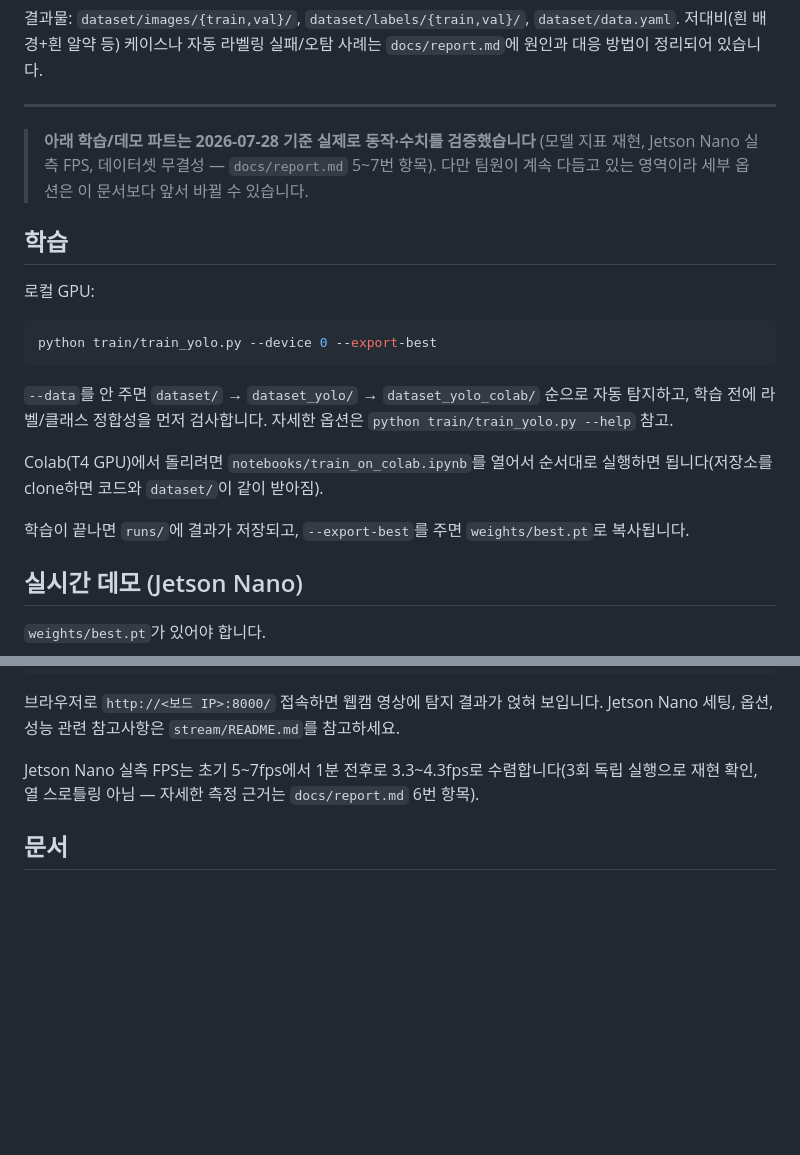
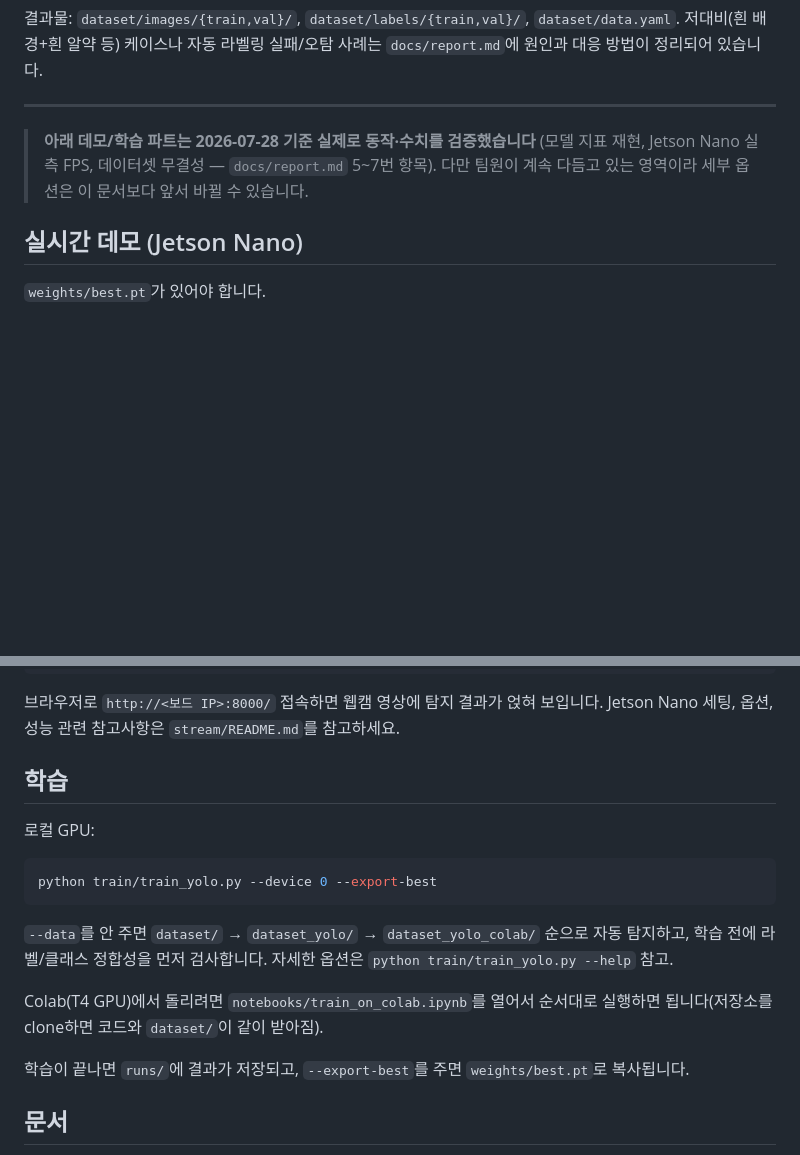
Before and after one commit to clanadian/yolo-pill-classifier, a Markdown page: README.md, 2 parts joined by grey strips. Rendered like a GitHub page; blank space fills up the shorter version.

````diff
--- a/README.md
+++ b/README.md
@@ -82,28 +122,10 @@ python preprocess/split_and_build.py --input_dir <원본사진폴더> --output_d
 
 ---
 
-> **아래 학습/데모 파트는 2026-07-28 기준 실제로 동작·수치를 검증했습니다**
+> **아래 데모/학습 파트는 2026-07-28 기준 실제로 동작·수치를 검증했습니다**
 > (모델 지표 재현, Jetson Nano 실측 FPS, 데이터셋 무결성 — `docs/report.md` 5~7번
 > 항목). 다만 팀원이 계속 다듬고 있는 영역이라 세부 옵션은 이 문서보다 앞서
 > 바뀔 수 있습니다.
-
-## 학습
-
-로컬 GPU:
-
-```bash
-python train/train_yolo.py --device 0 --export-best
-```
-
-`--data`를 안 주면 `dataset/` → `dataset_yolo/` → `dataset_yolo_colab/` 순으로 자동
-탐지하고, 학습 전에 라벨/클래스 정합성을 먼저 검사합니다. 자세한 옵션은
-`python train/train_yolo.py --help` 참고.
-
-Colab(T4 GPU)에서 돌리려면 `notebooks/train_on_colab.ipynb`를 열어서 순서대로
-실행하면 됩니다(저장소를 clone하면 코드와 `dataset/`이 같이 받아짐).
-
-학습이 끝나면 `runs/`에 결과가 저장되고, `--export-best`를 주면 `weights/best.pt`로
-복사됩니다.
 
 ## 실시간 데모 (Jetson Nano)
 
@@ -128,9 +150,23 @@ python3 stream/server.py --width 480 --height 360 --max-fps 5
 브라우저로 `http://<보드 IP>:8000/` 접속하면 웹캠 영상에 탐지 결과가 얹혀 보입니다.
 Jetson Nano 세팅, 옵션, 성능 관련 참고사항은 `stream/README.md`를 참고하세요.
 
-Jetson Nano 실측 FPS는 초기 5~7fps에서 1분 전후로 3.3~4.3fps로 수렴합니다(3회 독립
-실행으로 재현 확인, 열 스로틀링 아님 — 자세한 측정 근거는 `docs/report.md` 6번
-항목).
+## 학습
+
+로컬 GPU:
+
+```bash
+python train/train_yolo.py --device 0 --export-best
+```
+
+`--data`를 안 주면 `dataset/` → `dataset_yolo/` → `dataset_yolo_colab/` 순으로 자동
+탐지하고, 학습 전에 라벨/클래스 정합성을 먼저 검사합니다. 자세한 옵션은
+`python train/train_yolo.py --help` 참고.
+
+Colab(T4 GPU)에서 돌리려면 `notebooks/train_on_colab.ipynb`를 열어서 순서대로
+실행하면 됩니다(저장소를 clone하면 코드와 `dataset/`이 같이 받아짐).
+
+학습이 끝나면 `runs/`에 결과가 저장되고, `--export-best`를 주면 `weights/best.pt`로
+복사됩니다.
 
 ## 문서
 
````
Also changed, not shown: other parts of README.md (+44 -4 lines).
